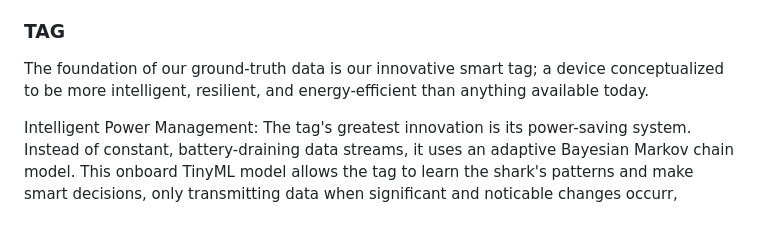
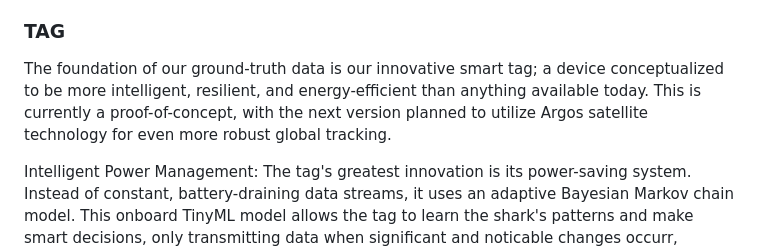
Before and after one commit to AbdelrhmanAtta/nasaSharkTag, a Markdown page: README.md, the part around the change. GitHub-like rendering; blank space fills up the shorter version.

```diff
--- a/README.md
+++ b/README.md
@@ -45,7 +45,7 @@ Our framework is a geospatial data fusion pipeline that uses machine learning to
 
 4. Tag Efficiency (Markov Model): Separately, the smart tag itself is designed with a Markov model. This allows the tag to intelligently decide when sensor readings indicate a significant event, enabling it to transmit data only when necessary to maximize battery life.
 ### TAG
-The foundation of our ground-truth data is our innovative smart tag; a device conceptualized to be more intelligent, resilient, and energy-efficient than anything available today.
+The foundation of our ground-truth data is our innovative smart tag; a device conceptualized to be more intelligent, resilient, and energy-efficient than anything available today. This is currently a proof-of-concept, with the next version planned to utilize Argos satellite technology for even more robust global tracking.
 
 Intelligent Power Management: The tag's greatest innovation is its power-saving system. Instead of constant, battery-draining data streams, it uses an adaptive Bayesian Markov chain model. This onboard TinyML model allows the tag to learn the shark's patterns and make smart decisions, only transmitting data when significant and noticable changes occurr, extending mission life from months to potentially years.
 
```
